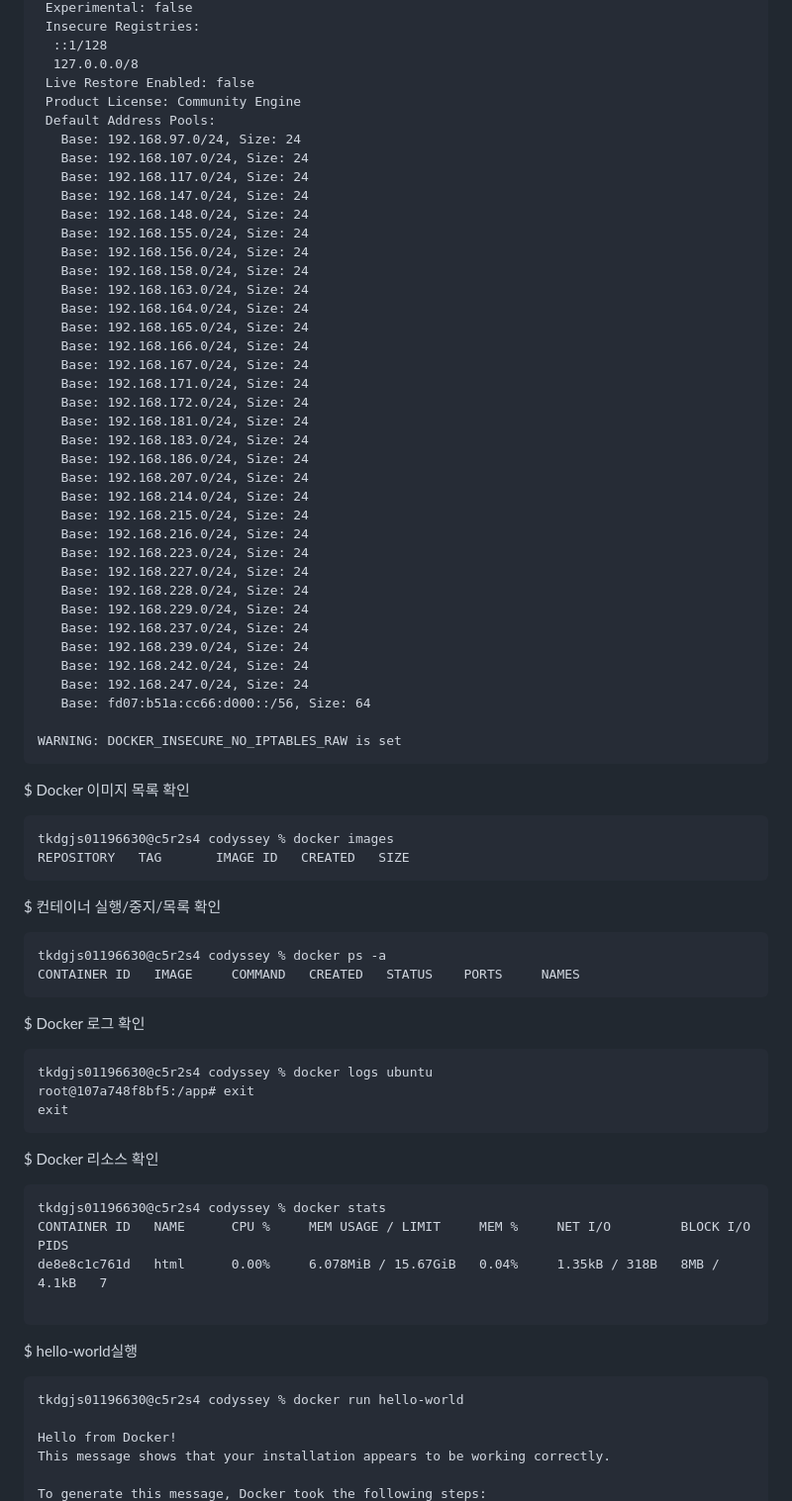
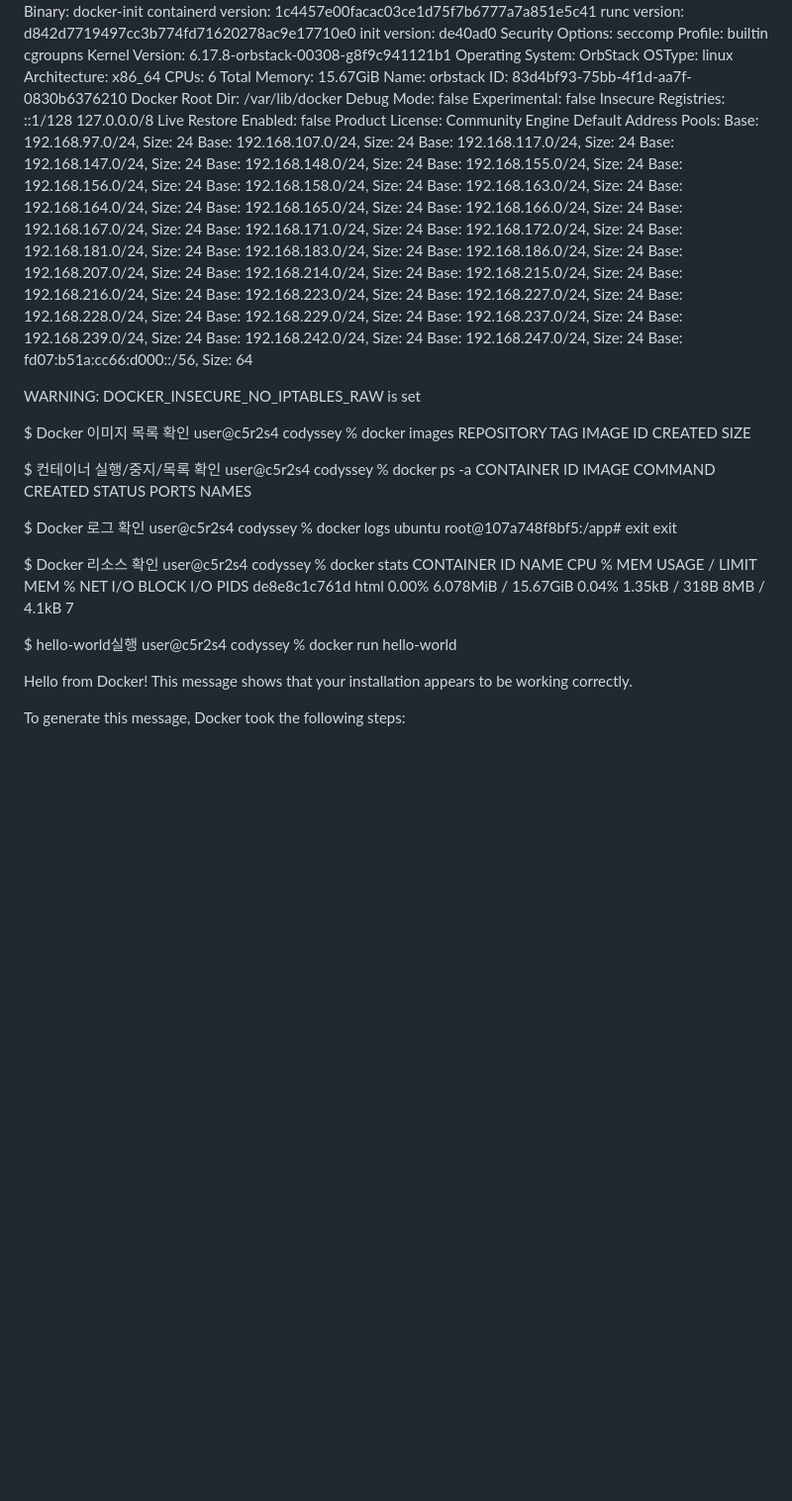
Before and after one commit to osh98pro/codyssey, a Markdown page: README.md, the part around one of its changes. Shown at 99% size. Drawn GitHub-style; blank space fills up the shorter version.

````diff
--- a/README.md
+++ b/README.md
@@ -187,66 +175,60 @@ Server:
  Live Restore Enabled: false
  Product License: Community Engine
  Default Address Pools:
-   Base: 192.168.97.0/24, Size: 24
-   Base: 192.168.107.0/24, Size: 24
-   Base: 192.168.117.0/24, Size: 24
-   Base: 192.168.147.0/24, Size: 24
-   Base: 192.168.148.0/24, Size: 24
-   Base: 192.168.155.0/24, Size: 24
-   Base: 192.168.156.0/24, Size: 24
-   Base: 192.168.158.0/24, Size: 24
-   Base: 192.168.163.0/24, Size: 24
-   Base: 192.168.164.0/24, Size: 24
-   Base: 192.168.165.0/24, Size: 24
-   Base: 192.168.166.0/24, Size: 24
-   Base: 192.168.167.0/24, Size: 24
-   Base: 192.168.171.0/24, Size: 24
-   Base: 192.168.172.0/24, Size: 24
-   Base: 192.168.181.0/24, Size: 24
-   Base: 192.168.183.0/24, Size: 24
-   Base: 192.168.186.0/24, Size: 24
-   Base: 192.168.207.0/24, Size: 24
-   Base: 192.168.214.0/24, Size: 24
-   Base: 192.168.215.0/24, Size: 24
-   Base: 192.168.216.0/24, Size: 24
-   Base: 192.168.223.0/24, Size: 24
-   Base: 192.168.227.0/24, Size: 24
-   Base: 192.168.228.0/24, Size: 24
-   Base: 192.168.229.0/24, Size: 24
-   Base: 192.168.237.0/24, Size: 24
-   Base: 192.168.239.0/24, Size: 24
-   Base: 192.168.242.0/24, Size: 24
-   Base: 192.168.247.0/24, Size: 24
-   Base: fd07:b51a:cc66:d000::/56, Size: 64
+    Base: 192.168.97.0/24, Size: 24
+    Base: 192.168.107.0/24, Size: 24
+    Base: 192.168.117.0/24, Size: 24
+    Base: 192.168.147.0/24, Size: 24
+    Base: 192.168.148.0/24, Size: 24
+    Base: 192.168.155.0/24, Size: 24
+    Base: 192.168.156.0/24, Size: 24
+    Base: 192.168.158.0/24, Size: 24
+    Base: 192.168.163.0/24, Size: 24
+    Base: 192.168.164.0/24, Size: 24
+    Base: 192.168.165.0/24, Size: 24
+    Base: 192.168.166.0/24, Size: 24
+    Base: 192.168.167.0/24, Size: 24
+    Base: 192.168.171.0/24, Size: 24
+    Base: 192.168.172.0/24, Size: 24
+    Base: 192.168.181.0/24, Size: 24
+    Base: 192.168.183.0/24, Size: 24
+    Base: 192.168.186.0/24, Size: 24
+    Base: 192.168.207.0/24, Size: 24
+    Base: 192.168.214.0/24, Size: 24
+    Base: 192.168.215.0/24, Size: 24
+    Base: 192.168.216.0/24, Size: 24
+    Base: 192.168.223.0/24, Size: 24
+    Base: 192.168.227.0/24, Size: 24
+    Base: 192.168.228.0/24, Size: 24
+    Base: 192.168.229.0/24, Size: 24
+    Base: 192.168.237.0/24, Size: 24
+    Base: 192.168.239.0/24, Size: 24
+    Base: 192.168.242.0/24, Size: 24
+    Base: 192.168.247.0/24, Size: 24
+    Base: fd07:b51a:cc66:d000::/56, Size: 64
 
 WARNING: DOCKER_INSECURE_NO_IPTABLES_RAW is set
-```
+
 $ Docker 이미지 목록 확인
-```
-tkdgjs01196630@c5r2s4 codyssey % docker images
-REPOSITORY   TAG       IMAGE ID   CREATED   SIZE
-```
+user@c5r2s4 codyssey % docker images
+REPOSITORY   TAG        IMAGE ID    CREATED    SIZE
+
 $ 컨테이너 실행/중지/목록 확인
-```
-tkdgjs01196630@c5r2s4 codyssey % docker ps -a
-CONTAINER ID   IMAGE     COMMAND   CREATED   STATUS    PORTS     NAMES
-```
+user@c5r2s4 codyssey % docker ps -a
+CONTAINER ID   IMAGE     COMMAND    CREATED    STATUS    PORTS    NAMES
+
 $ Docker 로그 확인
-```
-tkdgjs01196630@c5r2s4 codyssey % docker logs ubuntu
+user@c5r2s4 codyssey % docker logs ubuntu
 root@107a748f8bf5:/app# exit
 exit
-```
+
 $ Docker 리소스 확인
-```
-tkdgjs01196630@c5r2s4 codyssey % docker stats
-CONTAINER ID   NAME      CPU %     MEM USAGE / LIMIT     MEM %     NET I/O         BLOCK I/O     PIDS
-de8e8c1c761d   html      0.00%     6.078MiB / 15.67GiB   0.04%     1.35kB / 318B   8MB / 4.1kB   7
+user@c5r2s4 codyssey % docker stats
+CONTAINER ID   NAME     CPU %     MEM USAGE / LIMIT     MEM %     NET I/O       BLOCK I/O     PIDS
+de8e8c1c761d   html     0.00%     6.078MiB / 15.67GiB   0.04%     1.35kB / 318B   8MB / 4.1kB   7
 
-```
 $ hello-world실행
-```
-tkdgjs01196630@c5r2s4 codyssey % docker run hello-world
+user@c5r2s4 codyssey % docker run hello-world
 
 Hello from Docker!
 This message shows that your installation appears to be working correctly.
````
Also changed, not shown: other parts of README.md (+102 -122 lines).
